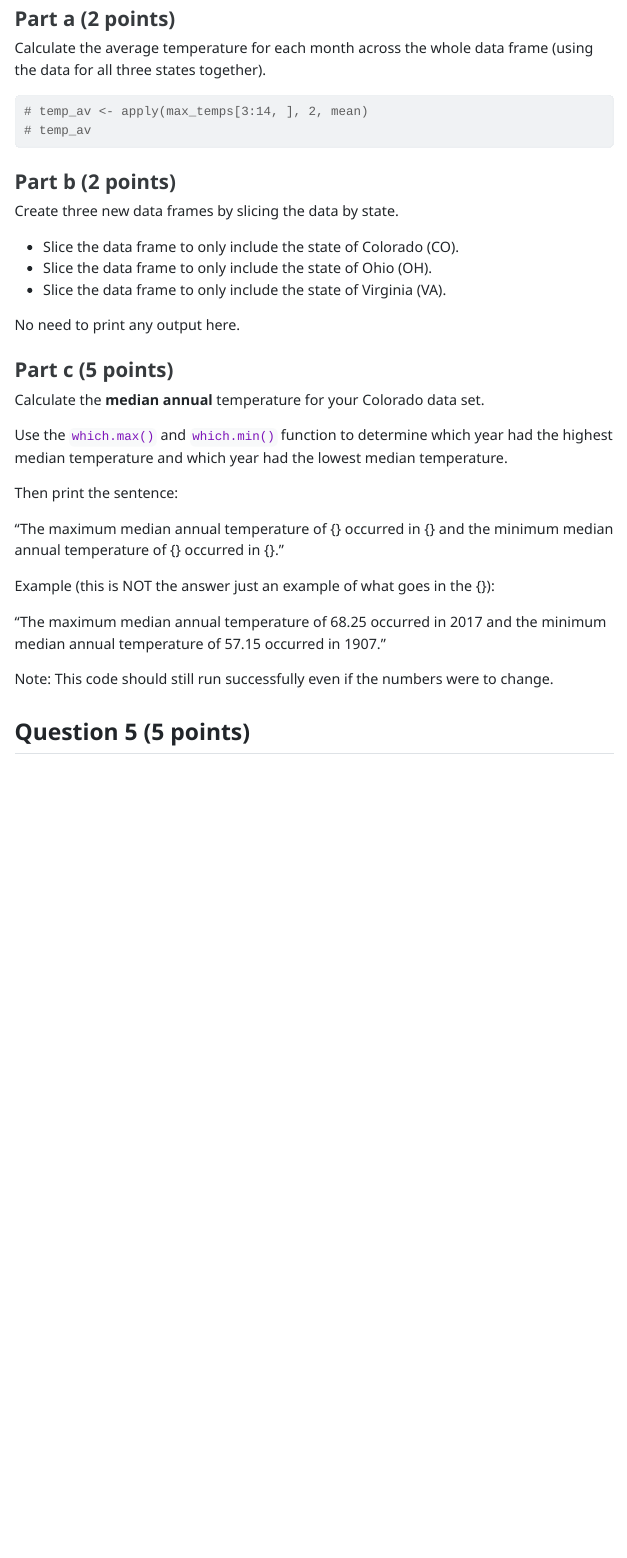
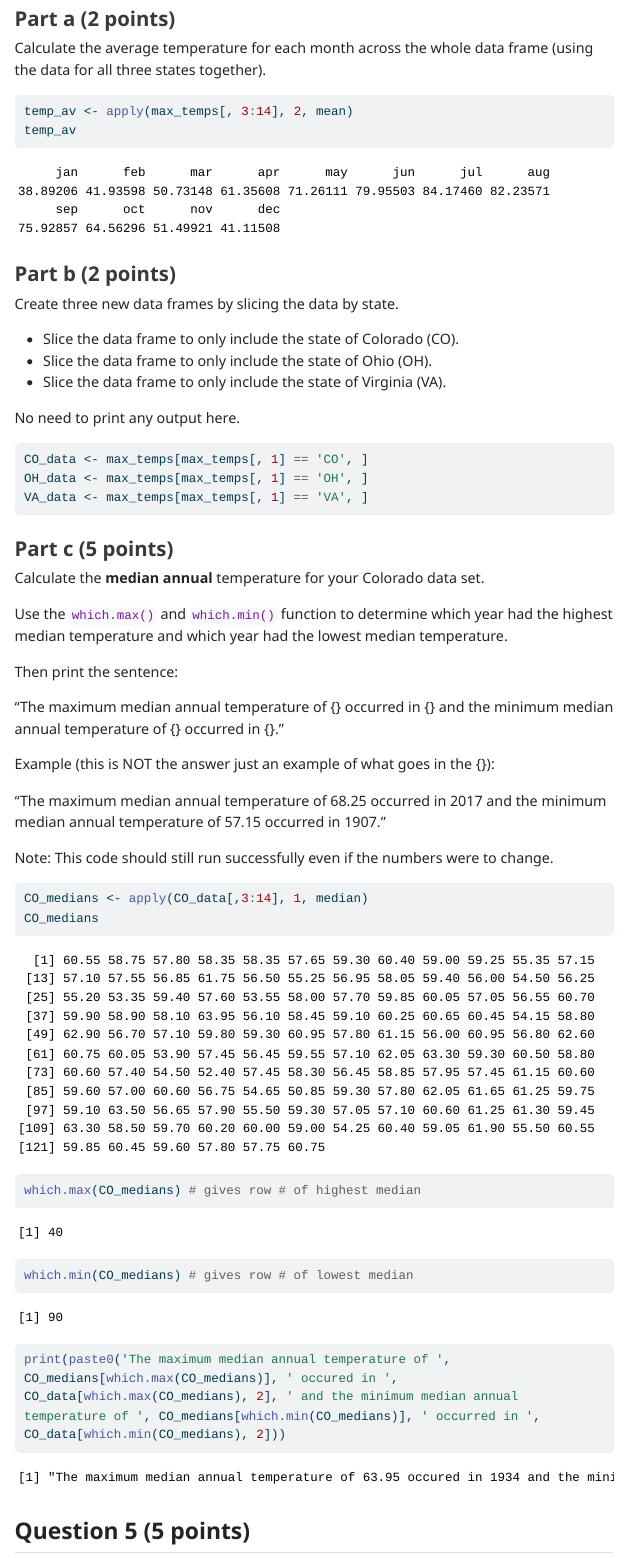
Before and after one commit to izsuu/Su_Isabel_201_A06, a Quarto document (template_A06.qmd): the page in a window 1100 px wide, from 8230 px down. The pictures show the output file template_A06.html that the author committed with the source, opened offline; menus at the side of the page are left out; long lines of code are wrapped.

Commit message:
finished question 4

````diff
--- a/template_A06.qmd
+++ b/template_A06.qmd
@@ -220,8 +220,8 @@ max_temps <- read_tsv("state_max_temps.tsv") |>
 Calculate the average temperature for each month across the whole data frame (using the data for all three states together).
 
 ```{r}
-# temp_av <- apply(max_temps[3:14, ], 2, mean)
-# temp_av
+temp_av <- apply(max_temps[, 3:14], 2, mean)
+temp_av
 ```
 
 
@@ -236,7 +236,9 @@ Create three new data frames by slicing the data by state.
 No need to print any output here.
 
 ```{r}
-
+CO_data <- max_temps[max_temps[, 1] == 'CO', ]
+OH_data <- max_temps[max_temps[, 1] == 'OH', ]
+VA_data <- max_temps[max_temps[, 1] == 'VA', ]
 ```
 
 
@@ -257,7 +259,12 @@ Example (this is NOT the answer just an example of what goes in the {}):
 Note: This code should still run successfully even if the numbers were to change.
 
 ```{r}
+CO_medians <- apply(CO_data[,3:14], 1, median)
+CO_medians
+which.max(CO_medians) # gives row # of highest median
+which.min(CO_medians) # gives row # of lowest median
 
+print(paste0('The maximum median annual temperature of ', CO_medians[which.max(CO_medians)], ' occured in ', CO_data[which.max(CO_medians), 2], ' and the minimum median annual temperature of ', CO_medians[which.min(CO_medians)], ' occurred in ', CO_data[which.min(CO_medians), 2]))
 ```
 
 
````
Also changed, not shown: template_A06.html.
